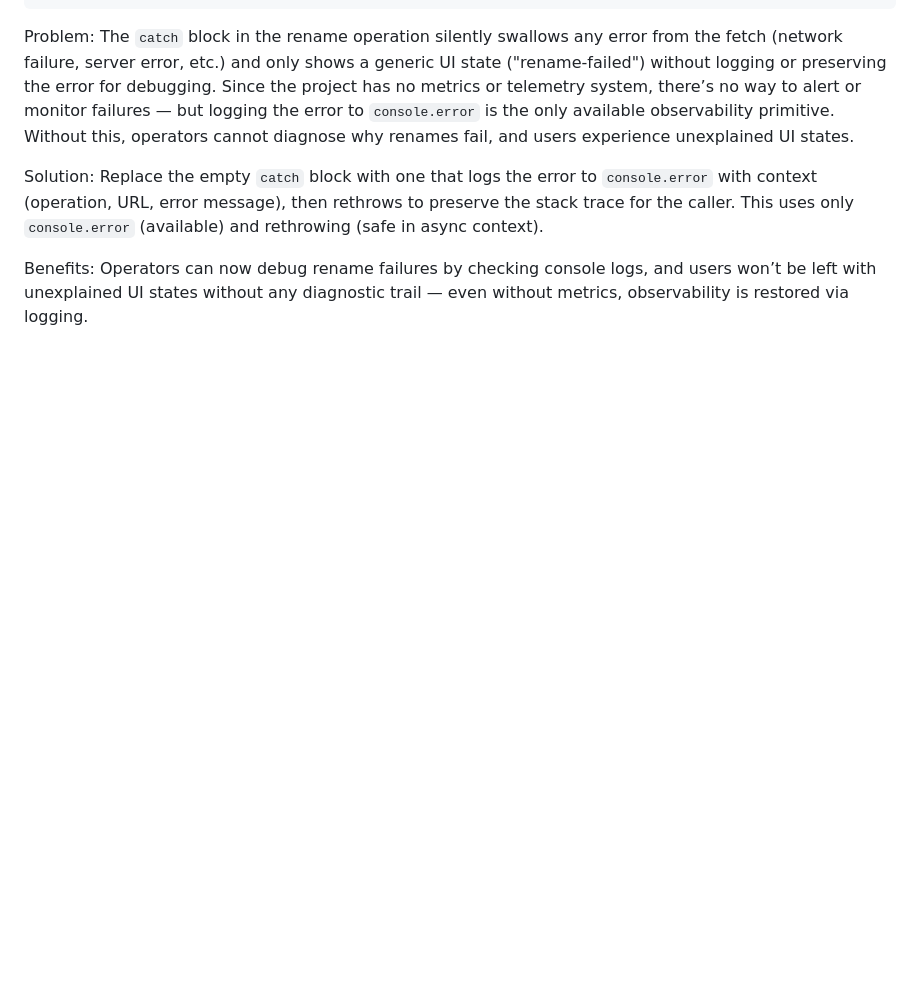
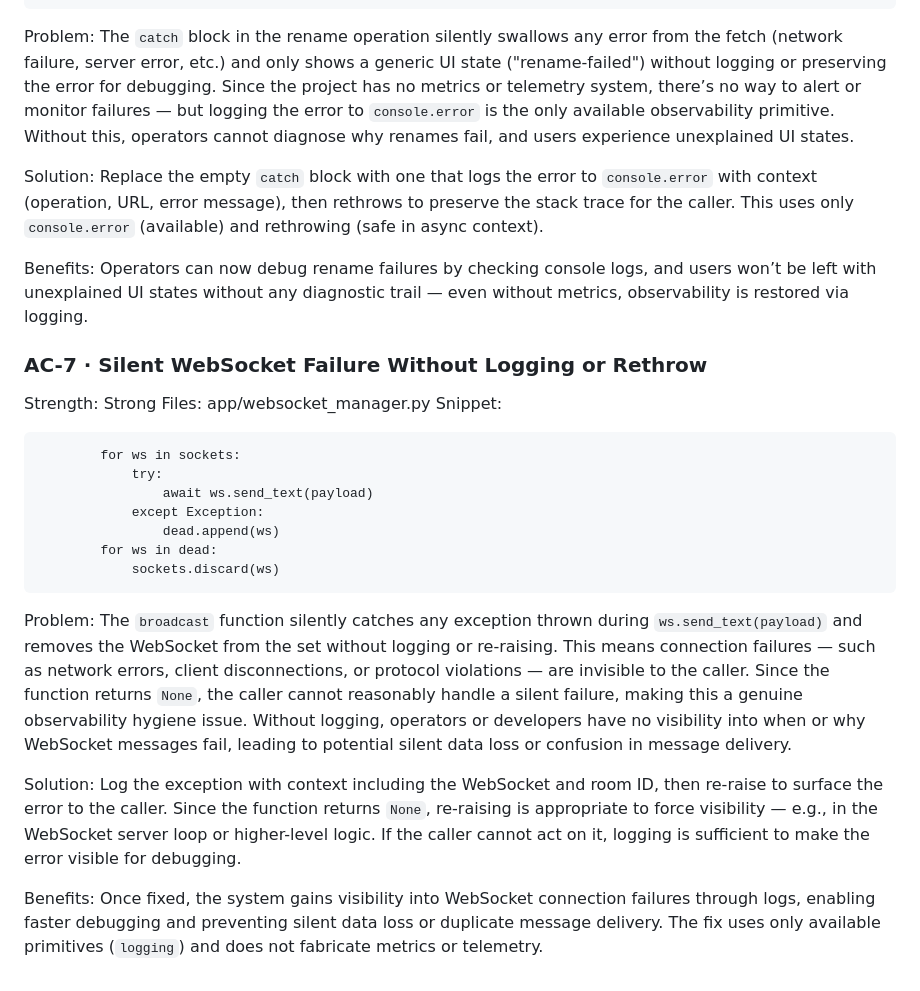
Before and after one commit to Grimmethy/Trade-and-Commission-Calculator, a Markdown page: Docs/OBSERVABILITY_FIX_CANDIDATES.md, the part around the change. Rendered like a GitHub page; blank space fills up the shorter version.

Commit message:
Triage batch: 1 candidate-doc update(s)
- Observability triage: silent-catch-block — trade-calculator (app/websocket_manager.py:36) (task observability-trade-calculator-silent-catch-block-app-websocket-manager-py-36)

Task-Log: task-logs/observability-trade-calculator-silent-catch-block-app-websocket-manager-py-36.json

Co-Authored-By: Local Model (qwen3-vl:8b-instruct) <noreply@agent-manager.local>

````diff
--- a/Docs/OBSERVABILITY_FIX_CANDIDATES.md
+++ b/Docs/OBSERVABILITY_FIX_CANDIDATES.md
@@ -144,3 +144,26 @@ Replace the empty `catch` block with one that logs the error to `console.error`
 
 Benefits:
 Operators can now debug rename failures by checking console logs, and users won’t be left with unexplained UI states without any diagnostic trail — even without metrics, observability is restored via logging.
+
+### AC-7 · Silent WebSocket Failure Without Logging or Rethrow
+Strength: Strong
+Files: app/websocket_manager.py
+Snippet:
+```
+        for ws in sockets:
+            try:
+                await ws.send_text(payload)
+            except Exception:
+                dead.append(ws)
+        for ws in dead:
+            sockets.discard(ws)
+```
+
+Problem:
+The `broadcast` function silently catches any exception thrown during `ws.send_text(payload)` and removes the WebSocket from the set without logging or re-raising. This means connection failures — such as network errors, client disconnections, or protocol violations — are invisible to the caller. Since the function returns `None`, the caller cannot reasonably handle a silent failure, making this a genuine observability hygiene issue. Without logging, operators or developers have no visibility into when or why WebSocket messages fail, leading to potential silent data loss or confusion in message delivery.
+
+Solution:
+Log the exception with context including the WebSocket and room ID, then re-raise to surface the error to the caller. Since the function returns `None`, re-raising is appropriate to force visibility — e.g., in the WebSocket server loop or higher-level logic. If the caller cannot act on it, logging is sufficient to make the error visible for debugging.
+
+Benefits:
+Once fixed, the system gains visibility into WebSocket connection failures through logs, enabling faster debugging and preventing silent data loss or duplicate message delivery. The fix uses only available primitives (`logging`) and does not fabricate metrics or telemetry.
````
